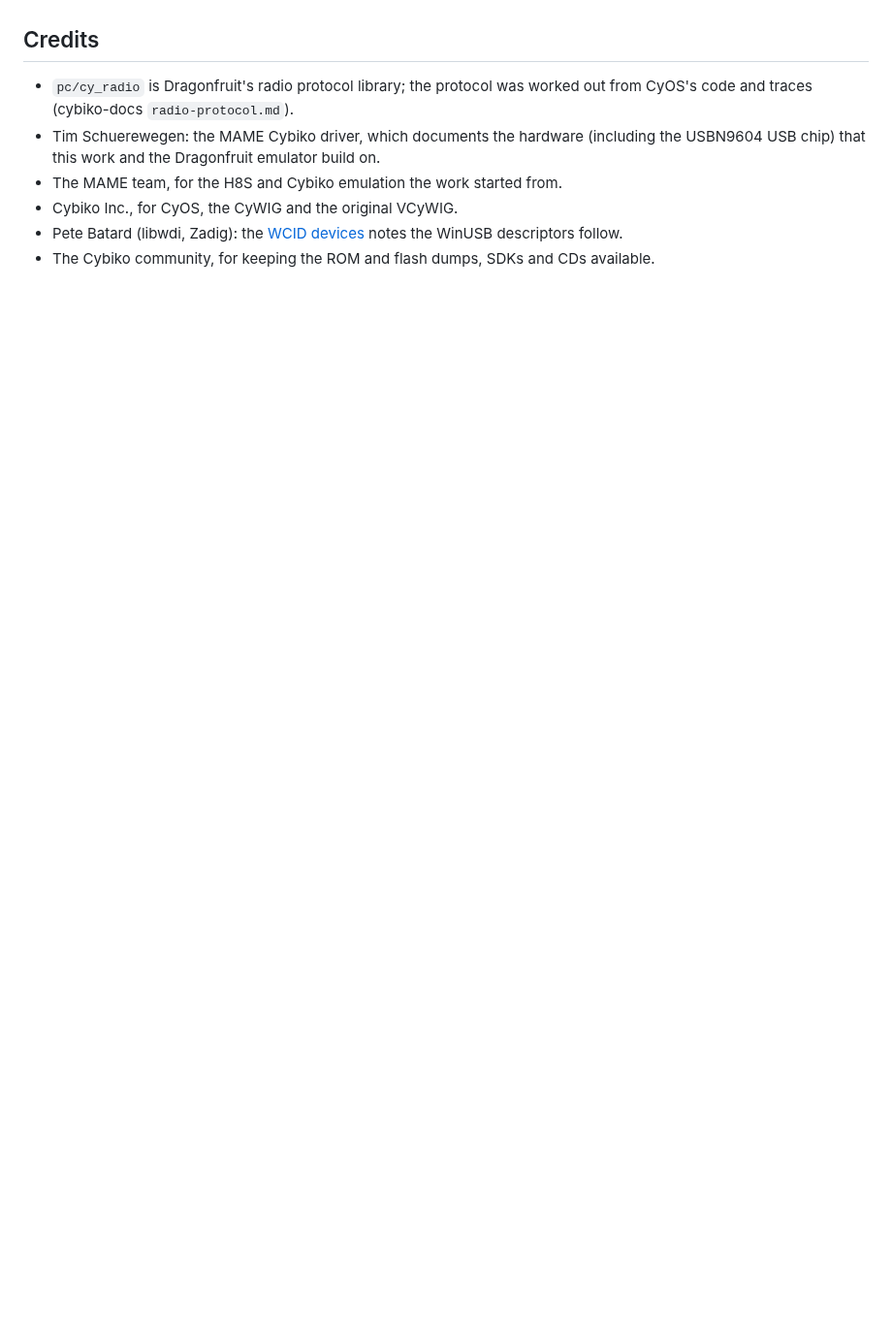
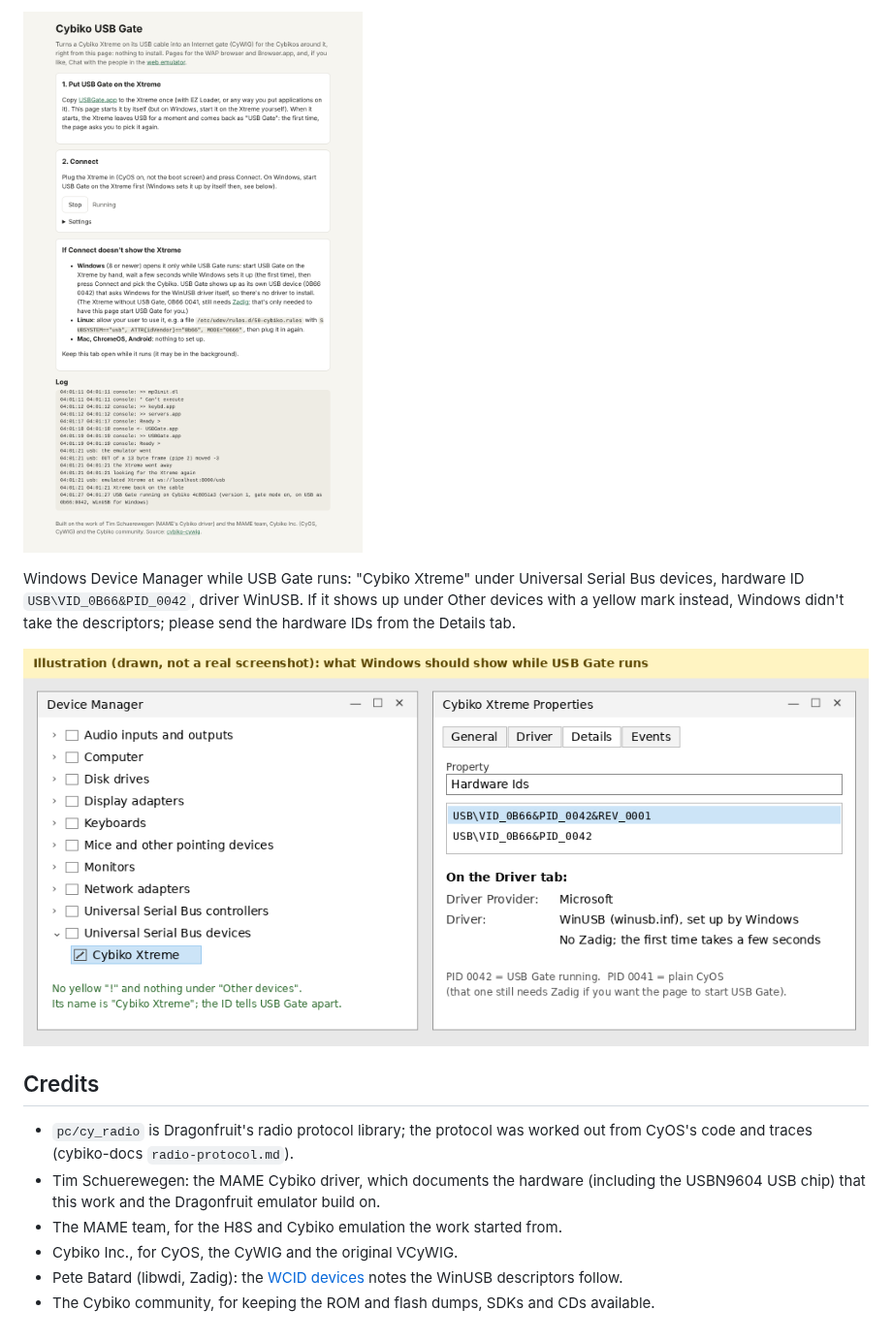
Before and after one commit to SovGVD/cybiko-cywig, a Markdown page: README.md, the part around one of its changes. Shown at 97% size. Drawn GitHub-style; pictures changed too: docs/images/web-page-running.png (added), docs/images/windows-device-manager.png (added); blank space fills up the shorter version.

```diff
--- a/README.md
+++ b/README.md
@@ -154,3 +172,12 @@ whose USB host enumerates like Windows and logs the descriptors (the
+![The web page running](docs/images/web-page-running.png)
+
+Windows Device Manager while USB Gate runs: "Cybiko Xtreme" under Universal
+Serial Bus devices, hardware ID `USB\VID_0B66&PID_0042`, driver WinUSB. If it
+shows up under Other devices with a yellow mark instead, Windows didn't take
+the descriptors; please send the hardware IDs from the Details tab.
+
+![Windows Device Manager (illustration)](docs/images/windows-device-manager.png)
+
 ## Credits
 
 - `pc/cy_radio` is Dragonfruit's radio protocol library; the protocol was
```
Also changed, not shown: other parts of README.md (+18 -0 lines), docs/images/usbgate-connected.png (added), docs/images/usbgate-waiting.png (added), 1 other file.
